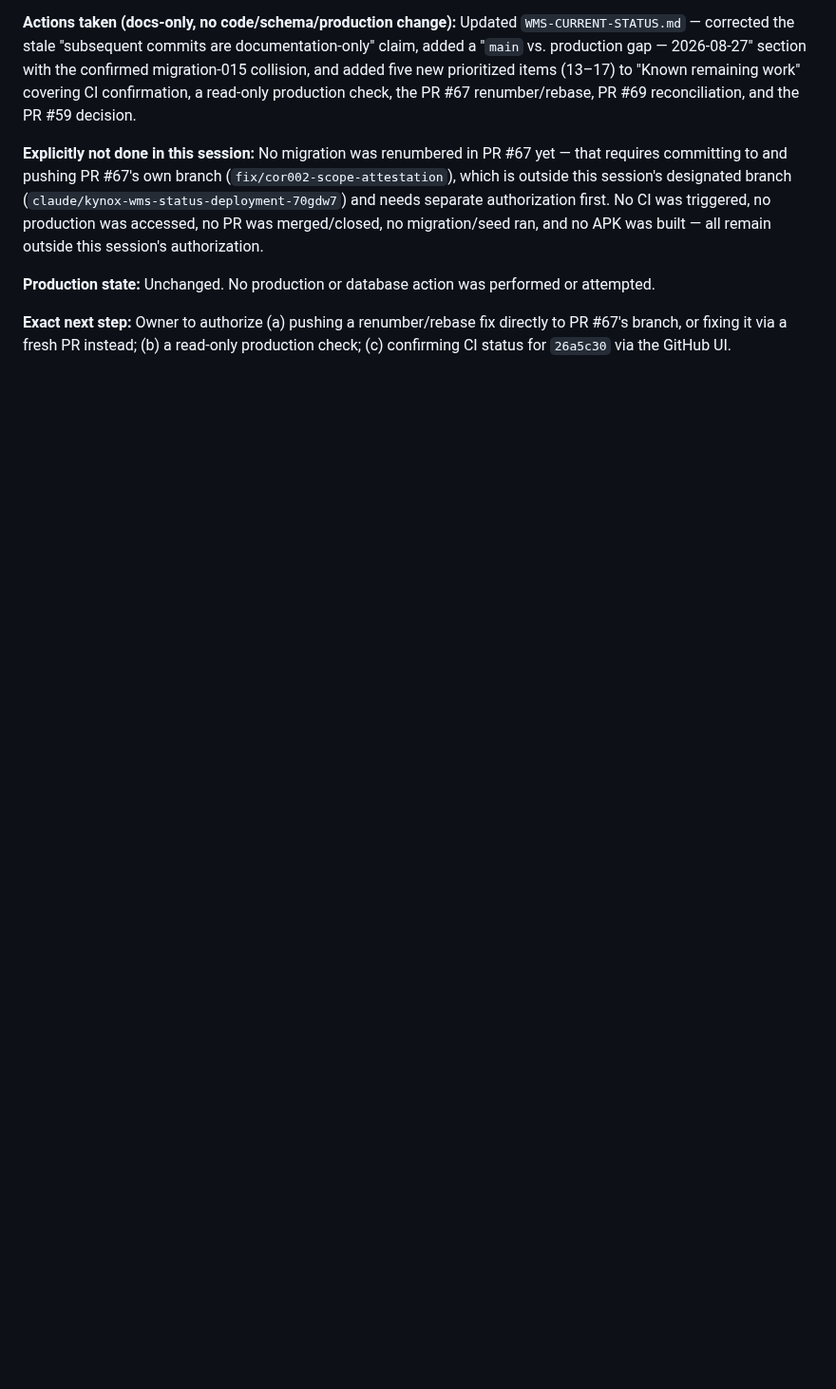
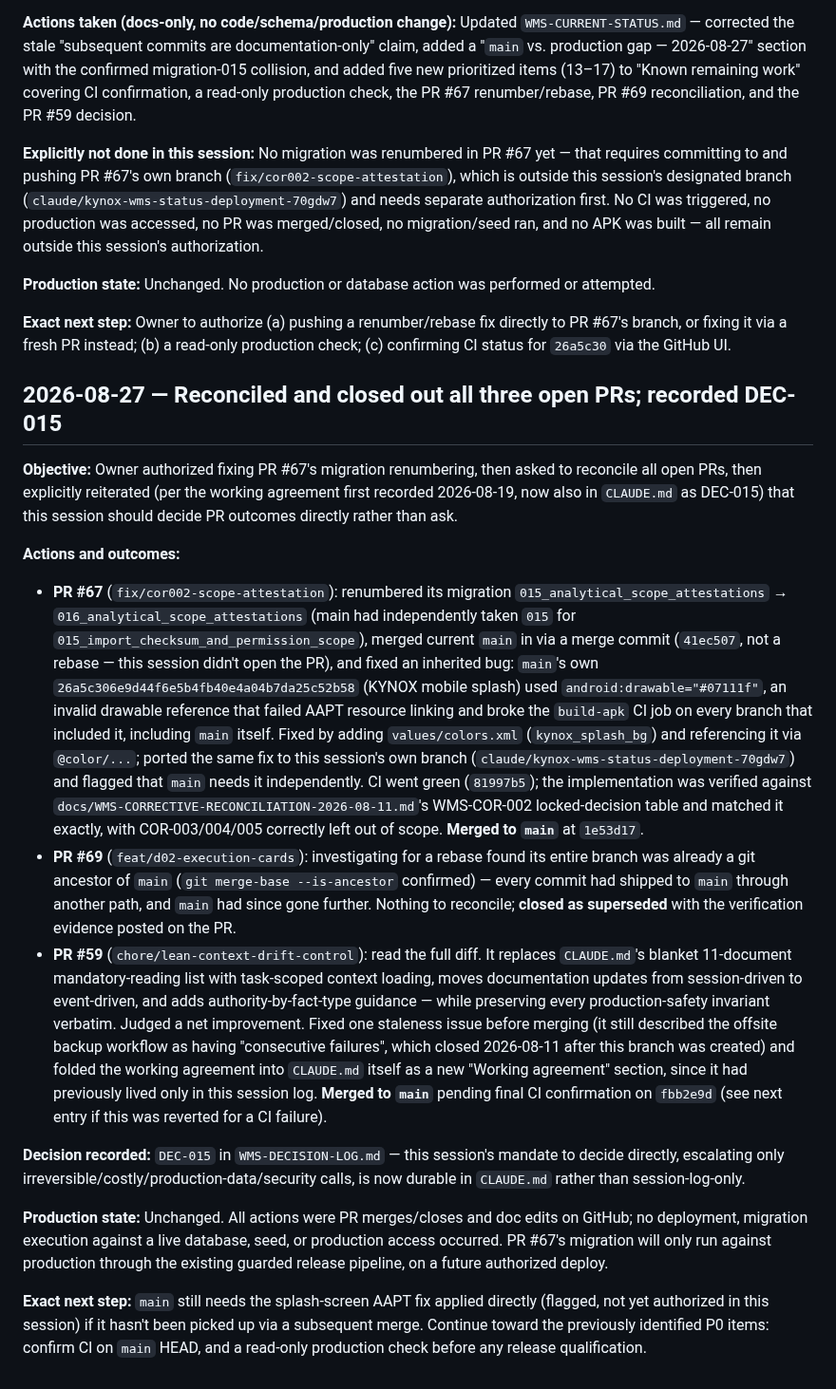
Before and after one commit to Islamce/WMS, a Markdown page: docs/WMS-SESSION-LOG.md, the part around the change. Shown at 95% size. Rendered like a GitHub page; blank space fills up the shorter version.

```diff
--- a/docs/WMS-SESSION-LOG.md
+++ b/docs/WMS-SESSION-LOG.md
@@ -1282,3 +1282,19 @@ Every future AI or human session that changes understanding, code, data, configu
 **Production state:** Unchanged. No production or database action was performed or attempted.
 
 **Exact next step:** Owner to authorize (a) pushing a renumber/rebase fix directly to PR #67's branch, or fixing it via a fresh PR instead; (b) a read-only production check; (c) confirming CI status for `26a5c30` via the GitHub UI.
+
+## 2026-08-27 — Reconciled and closed out all three open PRs; recorded DEC-015
+
+**Objective:** Owner authorized fixing PR #67's migration renumbering, then asked to reconcile all open PRs, then explicitly reiterated (per the working agreement first recorded 2026-08-19, now also in `CLAUDE.md` as DEC-015) that this session should decide PR outcomes directly rather than ask.
+
+**Actions and outcomes:**
+
+- **PR #67** (`fix/cor002-scope-attestation`): renumbered its migration `015_analytical_scope_attestations` → `016_analytical_scope_attestations` (main had independently taken `015` for `015_import_checksum_and_permission_scope`), merged current `main` in via a merge commit (`41ec507`, not a rebase — this session didn't open the PR), and fixed an inherited bug: `main`'s own `26a5c306e9d44f6e5b4fb40e4a04b7da25c52b58` (KYNOX mobile splash) used `android:drawable="#07111f"`, an invalid drawable reference that failed AAPT resource linking and broke the `build-apk` CI job on every branch that included it, including `main` itself. Fixed by adding `values/colors.xml` (`kynox_splash_bg`) and referencing it via `@color/...`; ported the same fix to this session's own branch (`claude/kynox-wms-status-deployment-70gdw7`) and flagged that `main` needs it independently. CI went green (`81997b5`); the implementation was verified against `docs/WMS-CORRECTIVE-RECONCILIATION-2026-08-11.md`'s WMS-COR-002 locked-decision table and matched it exactly, with COR-003/004/005 correctly left out of scope. **Merged to `main`** at `1e53d17`.
+- **PR #69** (`feat/d02-execution-cards`): investigating for a rebase found its entire branch was already a git ancestor of `main` (`git merge-base --is-ancestor` confirmed) — every commit had shipped to `main` through another path, and `main` had since gone further. Nothing to reconcile; **closed as superseded** with the verification evidence posted on the PR.
+- **PR #59** (`chore/lean-context-drift-control`): read the full diff. It replaces `CLAUDE.md`'s blanket 11-document mandatory-reading list with task-scoped context loading, moves documentation updates from session-driven to event-driven, and adds authority-by-fact-type guidance — while preserving every production-safety invariant verbatim. Judged a net improvement. Fixed one staleness issue before merging (it still described the offsite backup workflow as having "consecutive failures", which closed 2026-08-11 after this branch was created) and folded the working agreement into `CLAUDE.md` itself as a new "Working agreement" section, since it had previously lived only in this session log. **Merged to `main`** pending final CI confirmation on `fbb2e9d` (see next entry if this was reverted for a CI failure).
+
+**Decision recorded:** `DEC-015` in `WMS-DECISION-LOG.md` — this session's mandate to decide directly, escalating only irreversible/costly/production-data/security calls, is now durable in `CLAUDE.md` rather than session-log-only.
+
+**Production state:** Unchanged. All actions were PR merges/closes and doc edits on GitHub; no deployment, migration execution against a live database, seed, or production access occurred. PR #67's migration will only run against production through the existing guarded release pipeline, on a future authorized deploy.
+
+**Exact next step:** `main` still needs the splash-screen AAPT fix applied directly (flagged, not yet authorized in this session) if it hasn't been picked up via a subsequent merge. Continue toward the previously identified P0 items: confirm CI on `main` HEAD, and a read-only production check before any release qualification.
```
Also changed, not shown: docs/WMS-DECISION-LOG.md (+14 -0 lines).
